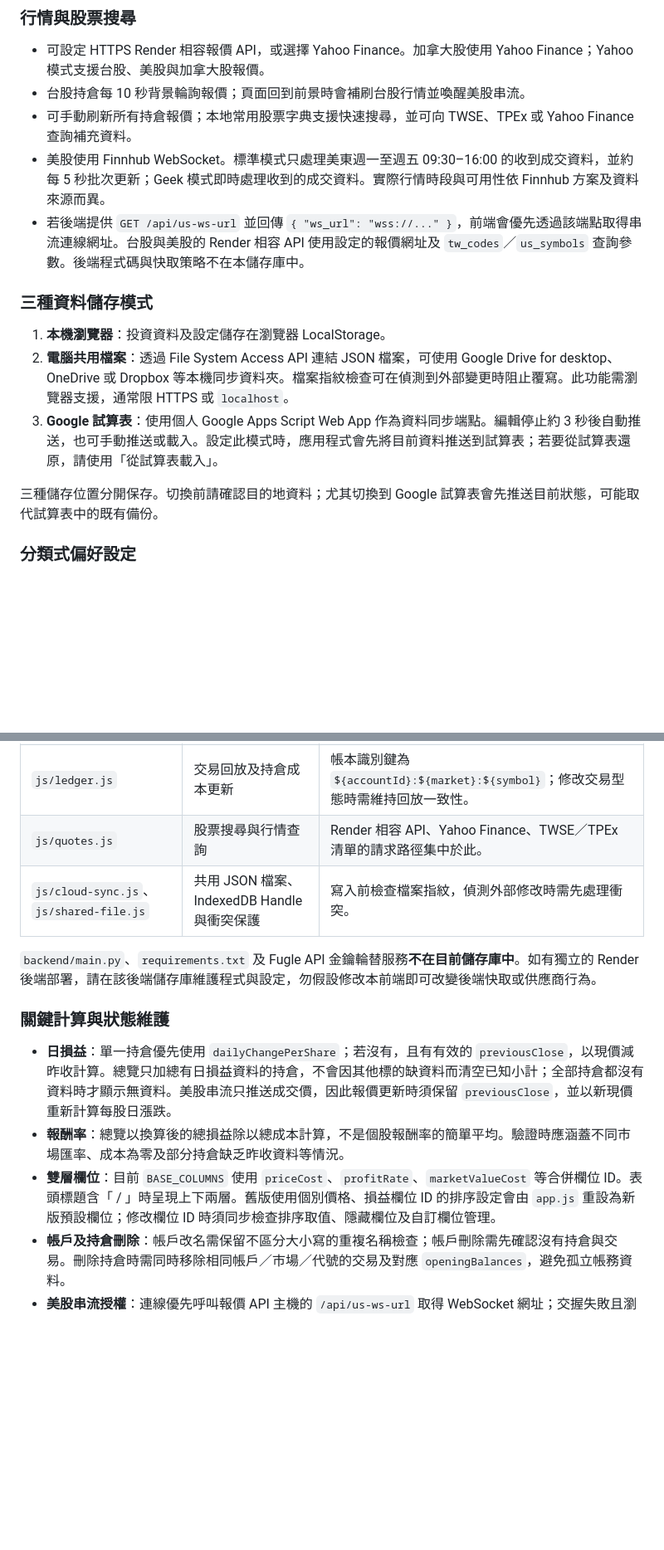
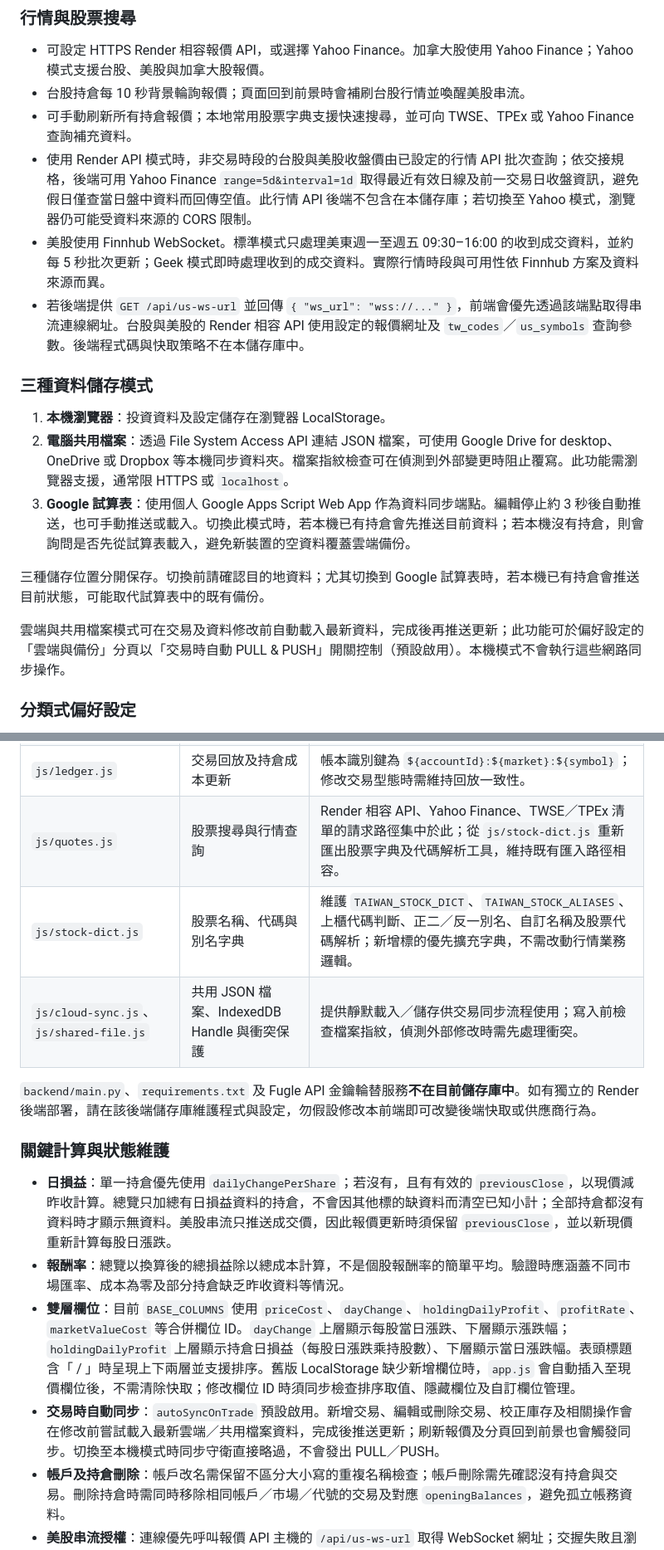
Before and after one commit to syp-tw/xian-stock, a Markdown page: README.md, 2 parts joined by grey strips. Shown at 83% size. GitHub-like rendering; blank space fills up the shorter version.

```diff
--- a/README.md
+++ b/README.md
@@ -64,6 +64,7 @@ Excel 功能使用 SheetJS CDN。
 - 可設定 HTTPS Render 相容報價 API，或選擇 Yahoo Finance。加拿大股使用 Yahoo Finance；Yahoo 模式支援台股、美股與加拿大股報價。
 - 台股持倉每 10 秒背景輪詢報價；頁面回到前景時會補刷台股行情並喚醒美股串流。
 - 可手動刷新所有持倉報價；本地常用股票字典支援快速搜尋，並可向 TWSE、TPEx 或 Yahoo Finance 查詢補充資料。
+- 使用 Render API 模式時，非交易時段的台股與美股收盤價由已設定的行情 API 批次查詢；依交接規格，後端可用 Yahoo Finance `range=5d&interval=1d` 取得最近有效日線及前一交易日收盤資訊，避免假日僅查當日盤中資料而回傳空值。此行情 API 後端不包含在本儲存庫；若切換至 Yahoo 模式，瀏覽器仍可能受資料來源的 CORS 限制。
 - 美股使用 Finnhub WebSocket。標準模式只處理美東週一至週五 09:30–16:00 的收到成交資料，並約每 5 秒批次更新；Geek 模式即時處理收到的成交資料。實際行情時段與可用性依 Finnhub 方案及資料來源而異。
 - 若後端提供 `GET /api/us-ws-url` 並回傳 `{ "ws_url": "wss://..." }`，前端會優先透過該端點取得串流連線網址。台股與美股的 Render 相容 API 使用設定的報價網址及 `tw_codes`／`us_symbols` 查詢參數。後端程式碼與快取策略不在本儲存庫中。
 
@@ -71,9 +72,11 @@ Excel 功能使用 SheetJS CDN。
 
 1. **本機瀏覽器**：投資資料及設定儲存在瀏覽器 LocalStorage。
 2. **電腦共用檔案**：透過 File System Access API 連結 JSON 檔案，可使用 Google Drive for desktop、OneDrive 或 Dropbox 等本機同步資料夾。檔案指紋檢查可在偵測到外部變更時阻止覆寫。此功能需瀏覽器支援，通常限 HTTPS 或 `localhost`。
-3. **Google 試算表**：使用個人 Google Apps Script Web App 作為資料同步端點。編輯停止約 3 秒後自動推送，也可手動推送或載入。設定此模式時，應用程式會先將目前資料推送到試算表；若要從試算表還原，請使用「從試算表載入」。
+3. **Google 試算表**：使用個人 Google Apps Script Web App 作為資料同步端點。編輯停止約 3 秒後自動推送，也可手動推送或載入。切換此模式時，若本機已有持倉會先推送目前資料；若本機沒有持倉，則會詢問是否先從試算表載入，避免新裝置的空資料覆蓋雲端備份。
 
-三種儲存位置分開保存。切換前請確認目的地資料；尤其切換到 Google 試算表會先推送目前狀態，可能取代試算表中的既有備份。
+三種儲存位置分開保存。切換前請確認目的地資料；尤其切換到 Google 試算表時，若本機已有持倉會推送目前狀態，可能取代試算表中的既有備份。
+
+雲端與共用檔案模式可在交易及資料修改前自動載入最新資料，完成後再推送更新；此功能可於偏好設定的「雲端與備份」分頁以「交易時自動 PULL & PUSH」開關控制（預設啟用）。本機模式不會執行這些網路同步操作。
 
 ### 分類式偏好設定
 
@@ -150,6 +157,7 @@ Google 試算表會保存完整投資備份於隱藏資料分頁，並更新可
 | `js/ledger.js` | 交易回放及持倉成本更新 | 帳本識別鍵為 `${accountId}:${market}:${symbol}`；修改交易型態時需維持回放一致性。 |
-| `js/quotes.js` | 股票搜尋與行情查詢 | Render 相容 API、Yahoo Finance、TWSE／TPEx 清單的請求路徑集中於此。 |
-| `js/cloud-sync.js`、`js/shared-file.js` | 共用 JSON 檔案、IndexedDB Handle 與衝突保護 | 寫入前檢查檔案指紋，偵測外部修改時需先處理衝突。 |
+| `js/quotes.js` | 股票搜尋與行情查詢 | Render 相容 API、Yahoo Finance、TWSE／TPEx 清單的請求路徑集中於此；從 `js/stock-dict.js` 重新匯出股票字典及代碼解析工具，維持既有匯入路徑相容。 |
+| `js/stock-dict.js` | 股票名稱、代碼與別名字典 | 維護 `TAIWAN_STOCK_DICT`、`TAIWAN_STOCK_ALIASES`、上櫃代碼判斷、正二／反一別名、自訂名稱及股票代碼解析；新增標的優先擴充字典，不需改動行情業務邏輯。 |
+| `js/cloud-sync.js`、`js/shared-file.js` | 共用 JSON 檔案、IndexedDB Handle 與衝突保護 | 提供靜默載入／儲存供交易同步流程使用；寫入前檢查檔案指紋，偵測外部修改時需先處理衝突。 |
 
 `backend/main.py`、`requirements.txt` 及 Fugle API 金鑰輪替服務**不在目前儲存庫中**。如有獨立的 Render 後端部署，請在該後端儲存庫維護程式與設定，勿假設修改本前端即可改變後端快取或供應商行為。
 
@@ -157,7 +165,8 @@ Google 試算表會保存完整投資備份於隱藏資料分頁，並更新可
 
 - **日損益**：單一持倉優先使用 `dailyChangePerShare`；若沒有，且有有效的 `previousClose`，以現價減昨收計算。總覽只加總有日損益資料的持倉，不會因其他標的缺資料而清空已知小計；全部持倉都沒有資料時才顯示無資料。美股串流只推送成交價，因此報價更新時須保留 `previousClose`，並以新現價重新計算每股日漲跌。
 - **報酬率**：總覽以換算後的總損益除以總成本計算，不是個股報酬率的簡單平均。驗證時應涵蓋不同市場匯率、成本為零及部分持倉缺乏昨收資料等情況。
-- **雙層欄位**：目前 `BASE_COLUMNS` 使用 `priceCost`、`profitRate`、`marketValueCost` 等合併欄位 ID。表頭標題含「 / 」時呈現上下兩層。舊版使用個別價格、損益欄位 ID 的排序設定會由 `app.js` 重設為新版預設欄位；修改欄位 ID 時須同步檢查排序取值、隱藏欄位及自訂欄位管理。
+- **雙層欄位**：目前 `BASE_COLUMNS` 使用 `priceCost`、`dayChange`、`holdingDailyProfit`、`profitRate`、`marketValueCost` 等合併欄位 ID。`dayChange` 上層顯示每股當日漲跌、下層顯示漲跌幅；`holdingDailyProfit` 上層顯示持倉日損益（每股日漲跌乘持股數）、下層顯示當日漲跌幅。表頭標題含「 / 」時呈現上下兩層並支援排序。舊版 LocalStorage 缺少新增欄位時，`app.js` 會自動插入至現價欄位後，不需清除快取；修改欄位 ID 時須同步檢查排序取值、隱藏欄位及自訂欄位管理。
+- **交易時自動同步**：`autoSyncOnTrade` 預設啟用。新增交易、編輯或刪除交易、校正庫存及相關操作會在修改前嘗試載入最新雲端／共用檔案資料，完成後推送更新；刷新報價及分頁回到前景也會觸發同步。切換至本機模式時同步守衛直接略過，不會發出 PULL／PUSH。
 - **帳戶及持倉刪除**：帳戶改名需保留不區分大小寫的重複名稱檢查；帳戶刪除需先確認沒有持倉與交易。刪除持倉時需同時移除相同帳戶／市場／代號的交易及對應 `openingBalances`，避免孤立帳務資料。
 - **美股串流授權**：連線優先呼叫報價 API 主機的 `/api/us-ws-url` 取得 WebSocket 網址；交握失敗且瀏覽器設定有 Finnhub Token 時才改用 Token 直連。Token 若填在前端設定，會保存在瀏覽器資料並可能進入 JSON／Excel 完整備份。正式部署宜在受控後端管理 Token。
 - **Google 試算表同步**：同步的是完整狀態快照，並非逐筆交易合併。多人或多裝置同時編輯有覆寫風險。程式以 `no-cors` 發出 POST，瀏覽器無法讀取 Apps Script 的實際回應；前端顯示的推送成功訊息不等同於伺服器已確認寫入，重要資料應再從試算表載入驗證。
```
Also changed, not shown: other parts of README.md (+16 -9 lines).
